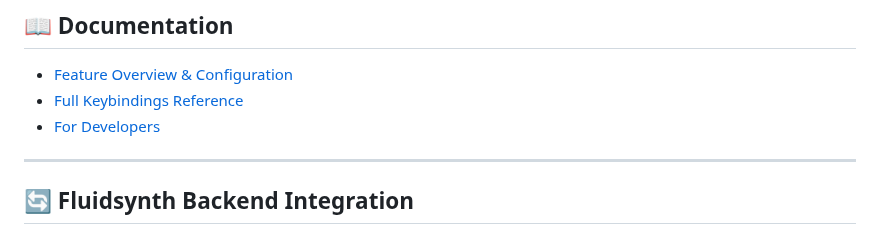
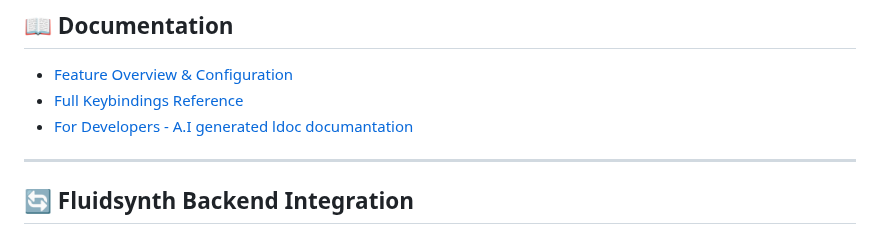
Before and after one commit to jimishol/cholidean-harmony-structure, a Markdown page: README.md, the part around the change. Rendered like a GitHub page.

Commit message:
τροποποίηση:     README.md

```diff
--- a/README.md
+++ b/README.md
@@ -334,7 +334,7 @@ Once launched, you can drive playback, toggle modes, and open the command menu w
 
 - [Feature Overview & Configuration](docs/FEATURES_AND_CONFIG.md)
 - [Full Keybindings Reference](docs/KEYBINDINGS.md)
-- [For Developers](https://jimishol.github.io/ldoc/)
+- [For Developers - A.I generated ldoc documantation](https://jimishol.github.io/ldoc/)
 
 ---
 
```
